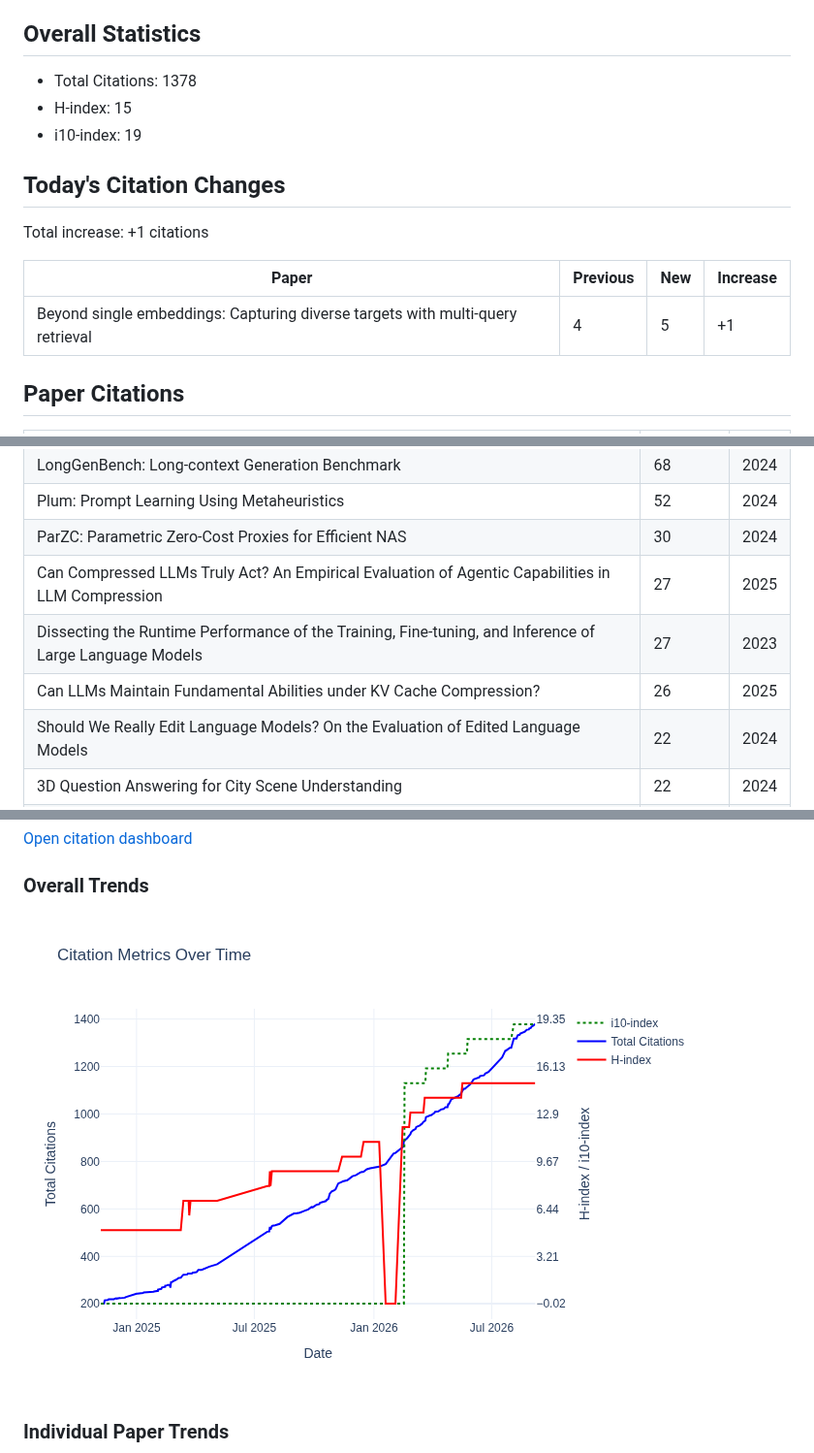
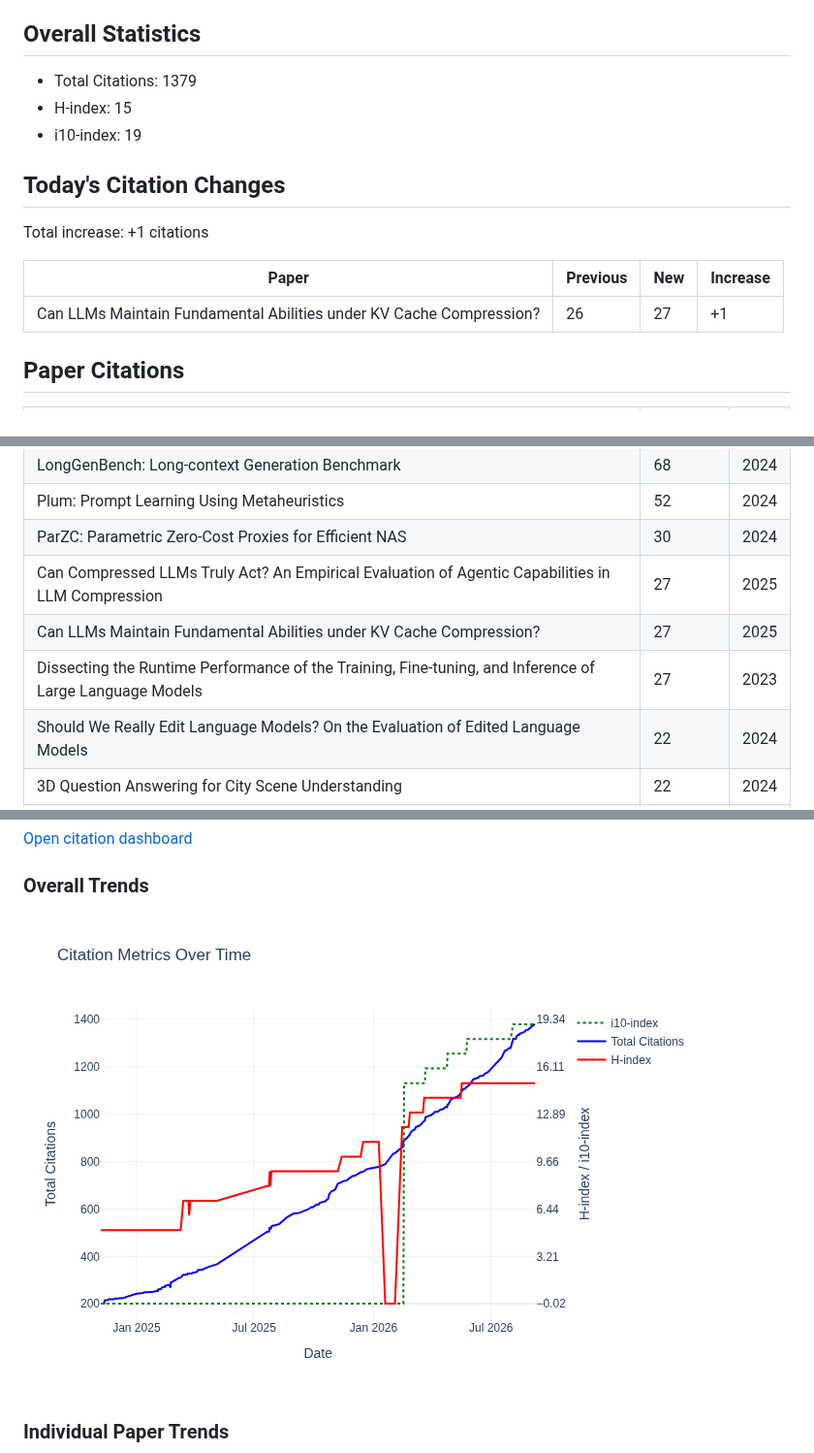
Before and after one commit to Dominic789654/scholar_tracker, a Markdown page: data/citations.md, 3 parts joined by grey strips. Shown at 97% size. Drawn GitHub-style; pictures changed too: data/citation_trends.png.

```diff
--- a/data/citations.md
+++ b/data/citations.md
@@ -4,6 +4,6 @@ Last updated: 2026-09-06
 
 ## Overall Statistics
-- Total Citations: 1378
+- Total Citations: 1379
 - H-index: 15
 - i10-index: 19
 
@@ -13,7 +13,7 @@ Total increase: +1 citations
 
 | Paper | Previous | New | Increase |
 | ----- | -------- | --- | -------- |
-| Beyond single embeddings: Capturing diverse targets with multi-query retrieval | 4 | 5 | +1 |
+| Can LLMs Maintain Fundamental Abilities under KV Cache Compression? | 26 | 27 | +1 |
 
 ## Paper Citations
 
@@ -28,8 +28,8 @@ Total increase: +1 citations
 | Plum: Prompt Learning Using Metaheuristics | 52 | 2024 |
 | ParZC: Parametric Zero-Cost Proxies for Efficient NAS | 30 | 2024 |
 | Can Compressed LLMs Truly Act? An Empirical Evaluation of Agentic Capabilities in LLM Compression | 27 | 2025 |
+| Can LLMs Maintain Fundamental Abilities under KV Cache Compression? | 27 | 2025 |
 | Dissecting the Runtime Performance of the Training, Fine-tuning, and Inference of Large Language Models | 27 | 2023 |
-| Can LLMs Maintain Fundamental Abilities under KV Cache Compression? | 26 | 2025 |
 | Should We Really Edit Language Models? On the Evaluation of Edited Language Models | 22 | 2024 |
 | 3D Question Answering for City Scene Understanding | 22 | 2024 |
 | EssayJudge: A Multi-Granular Benchmark for Assessing Automated Essay Scoring Capabilities of Multimodal Large Language Models | 20 | 2025 |
```
Also changed, not shown: other parts of data/citations.md (+2 -2 lines), data/README.md (+3 -3 lines), data/paper_trends.png, 5 other files.
